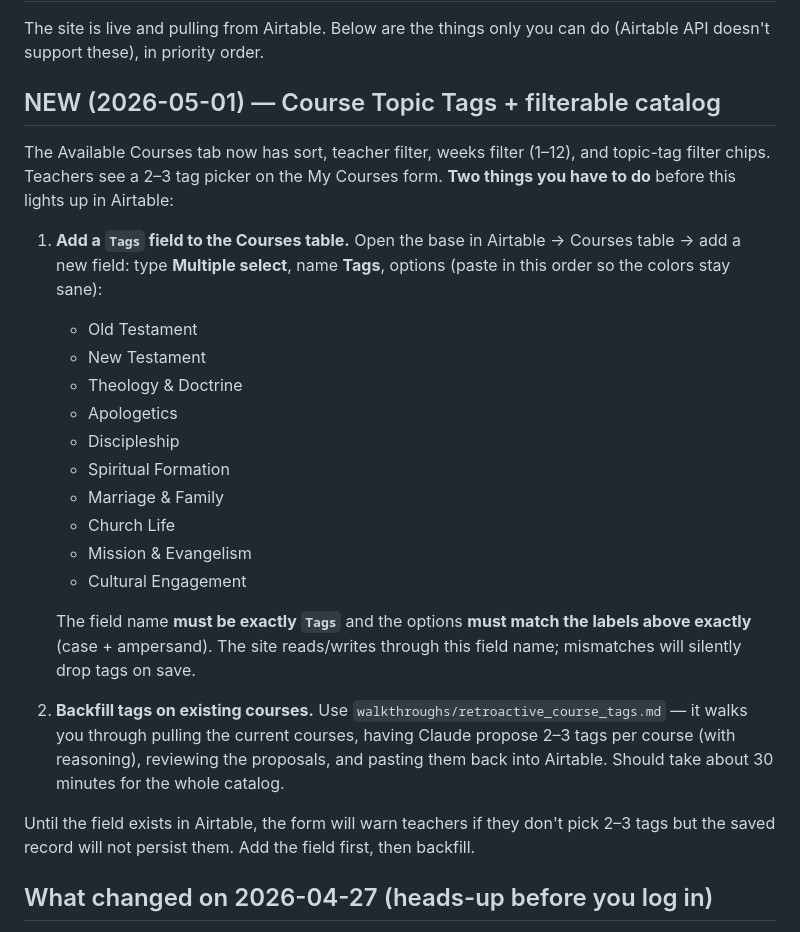
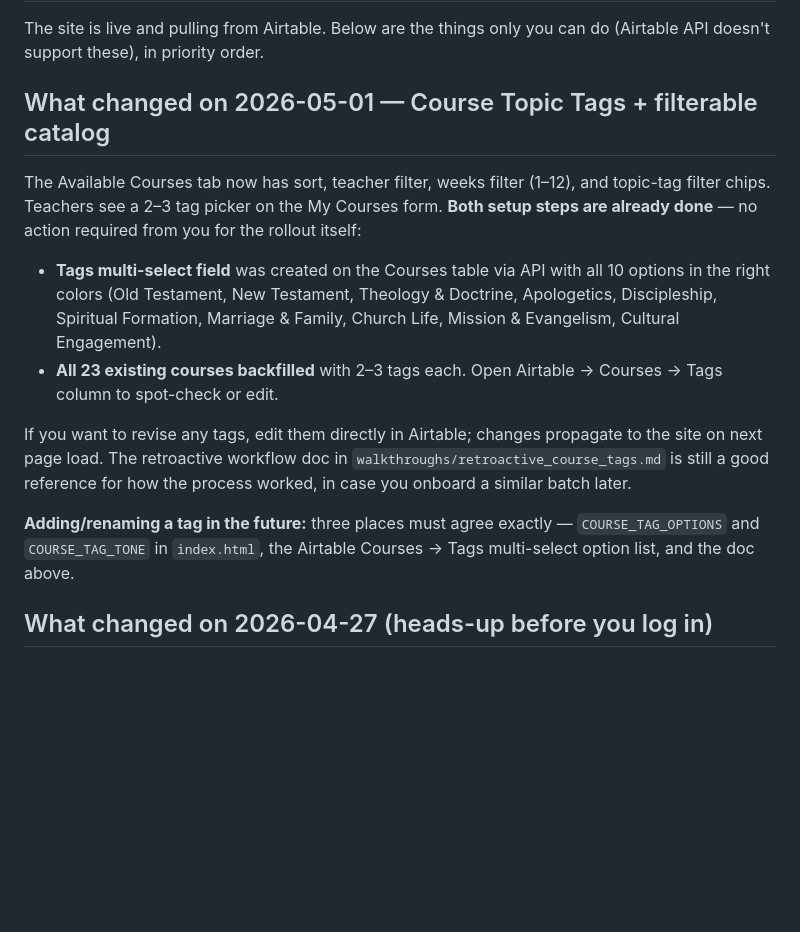
Before and after one commit to tdaly678/abfresources, a Markdown page: SCHEDULING_TODO_TOM.md, the part around the change. GitHub-like rendering; blank space fills up the shorter version.

Commit message:
TODO doc: mark Tags field + backfill as done
Both setup steps for the course-tag rollout were completed via the
Airtable API in-session: the Tags multi-select was created on the
Courses table with all 10 options, and all 23 existing courses were
tagged 2–3 each.

```diff
--- a/SCHEDULING_TODO_TOM.md
+++ b/SCHEDULING_TODO_TOM.md
@@ -2,27 +2,16 @@
 
 The site is live and pulling from Airtable. Below are the things only you can do (Airtable API doesn't support these), in priority order.
 
-## NEW (2026-05-01) — Course Topic Tags + filterable catalog
+## What changed on 2026-05-01 — Course Topic Tags + filterable catalog
 
-The Available Courses tab now has sort, teacher filter, weeks filter (1–12), and topic-tag filter chips. Teachers see a 2–3 tag picker on the My Courses form. **Two things you have to do** before this lights up in Airtable:
+The Available Courses tab now has sort, teacher filter, weeks filter (1–12), and topic-tag filter chips. Teachers see a 2–3 tag picker on the My Courses form. **Both setup steps are already done** — no action required from you for the rollout itself:
 
-1. **Add a `Tags` field to the Courses table.** Open the base in Airtable → Courses table → add a new field: type **Multiple select**, name **Tags**, options (paste in this order so the colors stay sane):
-   - Old Testament
-   - New Testament
-   - Theology & Doctrine
-   - Apologetics
-   - Discipleship
-   - Spiritual Formation
-   - Marriage & Family
-   - Church Life
-   - Mission & Evangelism
-   - Cultural Engagement
+- **Tags multi-select field** was created on the Courses table via API with all 10 options in the right colors (Old Testament, New Testament, Theology & Doctrine, Apologetics, Discipleship, Spiritual Formation, Marriage & Family, Church Life, Mission & Evangelism, Cultural Engagement).
+- **All 23 existing courses backfilled** with 2–3 tags each. Open Airtable → Courses → Tags column to spot-check or edit.
 
-   The field name **must be exactly `Tags`** and the options **must match the labels above exactly** (case + ampersand). The site reads/writes through this field name; mismatches will silently drop tags on save.
+If you want to revise any tags, edit them directly in Airtable; changes propagate to the site on next page load. The retroactive workflow doc in `walkthroughs/retroactive_course_tags.md` is still a good reference for how the process worked, in case you onboard a similar batch later.
 
-2. **Backfill tags on existing courses.** Use `walkthroughs/retroactive_course_tags.md` — it walks you through pulling the current courses, having Claude propose 2–3 tags per course (with reasoning), reviewing the proposals, and pasting them back into Airtable. Should take about 30 minutes for the whole catalog.
-
-Until the field exists in Airtable, the form will warn teachers if they don't pick 2–3 tags but the saved record will not persist them. Add the field first, then backfill.
+**Adding/renaming a tag in the future:** three places must agree exactly — `COURSE_TAG_OPTIONS` and `COURSE_TAG_TONE` in `index.html`, the Airtable Courses → Tags multi-select option list, and the doc above.
 
 ## What changed on 2026-04-27 (heads-up before you log in)
 
```
